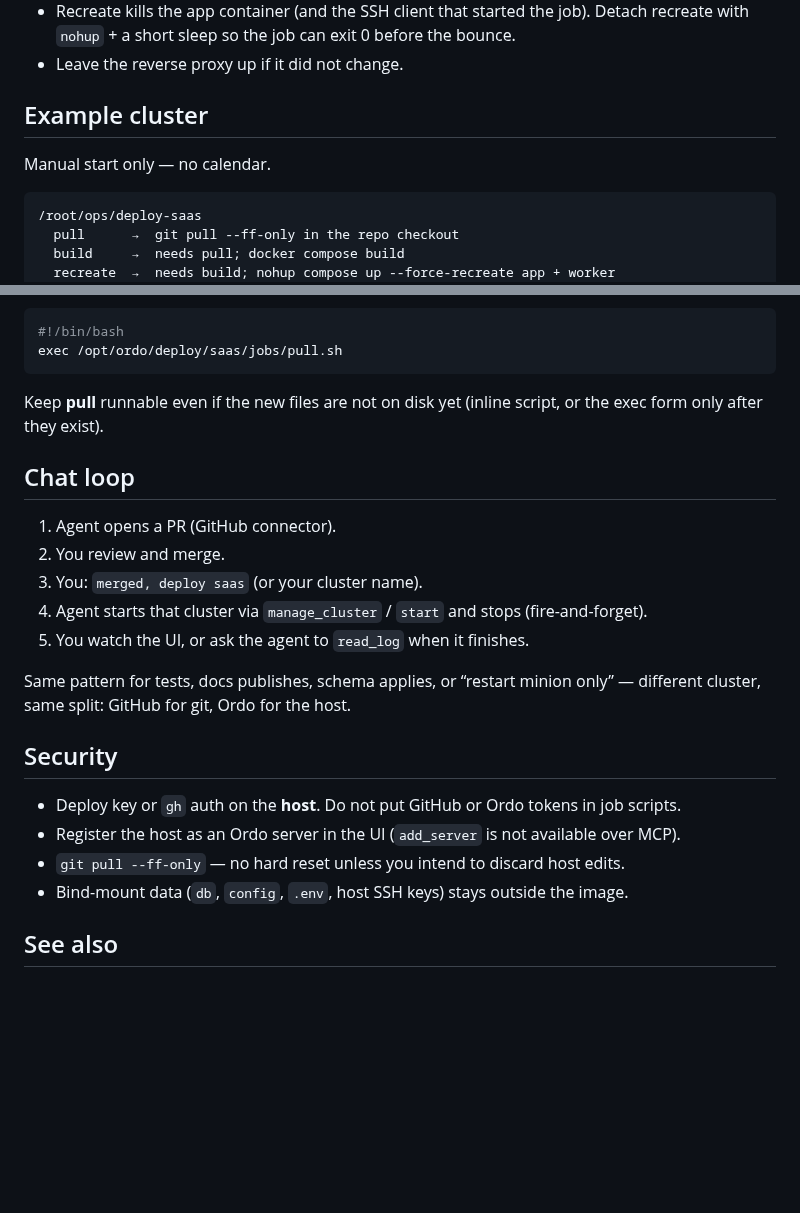
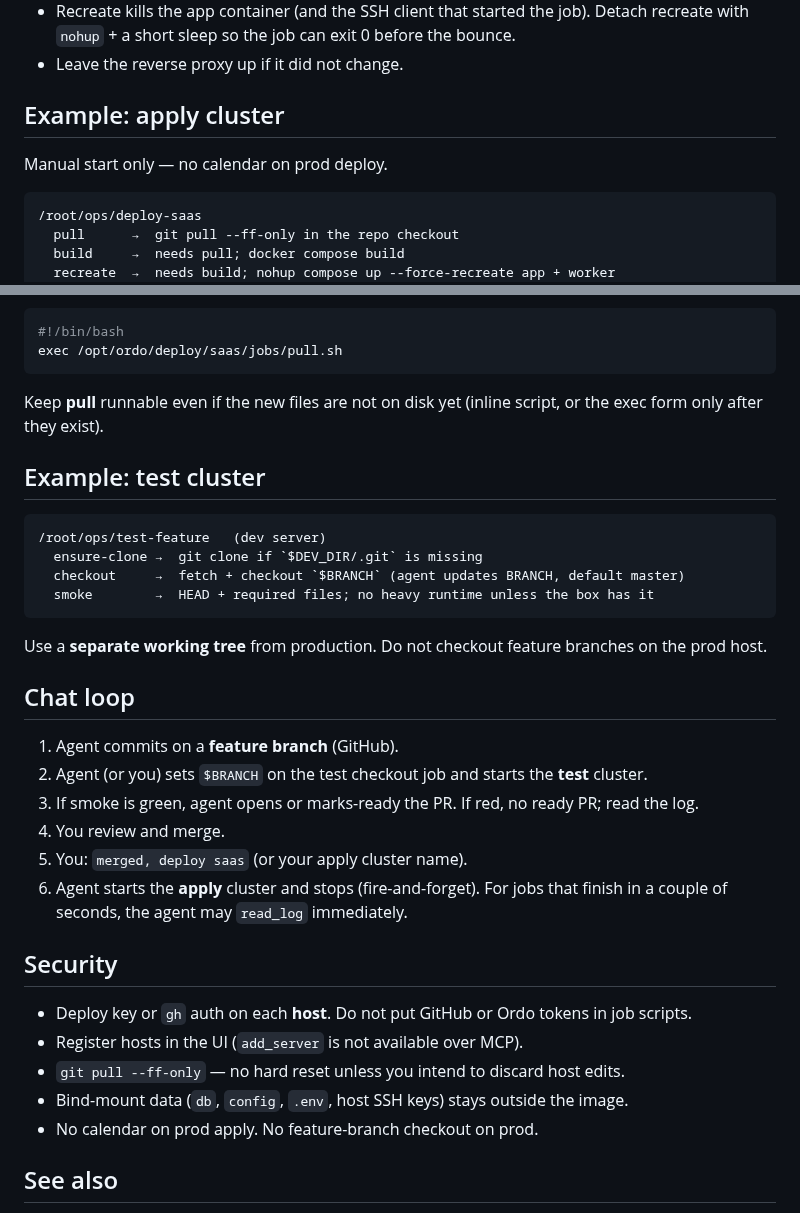
Before and after one commit to nathanielgraham/ordo, a Markdown page: public/docs/dev-cycle.md, 2 parts joined by grey strips. GitHub-like rendering; blank space fills up the shorter version.

````diff
--- a/public/docs/dev-cycle.md
+++ b/public/docs/dev-cycle.md
@@ -24,9 +56,9 @@ Ordo starts jobs over SSH on a registered server. If that server is the same mac
 - Recreate kills the app container (and the SSH client that started the job). Detach recreate with `nohup` + a short sleep so the job can exit 0 before the bounce.
 - Leave the reverse proxy up if it did not change.
 
-## Example cluster
+## Example: apply cluster
 
-Manual start only — no calendar.
+Manual start only — no calendar on prod deploy.
 
 ```
 /root/ops/deploy-saas
@@ -45,22 +77,33 @@ exec /opt/ordo/deploy/saas/jobs/pull.sh
 
 Keep **pull** runnable even if the new files are not on disk yet (inline script, or the exec form only after they exist).
 
+## Example: test cluster
+
+```
+/root/ops/test-feature   (dev server)
+  ensure-clone →  git clone if `$DEV_DIR/.git` is missing
+  checkout     →  fetch + checkout `$BRANCH` (agent updates BRANCH, default master)
+  smoke        →  HEAD + required files; no heavy runtime unless the box has it
+```
+
+Use a **separate working tree** from production. Do not checkout feature branches on the prod host.
+
 ## Chat loop
 
-1. Agent opens a PR (GitHub connector).
-2. You review and merge.
-3. You: `merged, deploy saas` (or your cluster name).
-4. Agent starts that cluster via `manage_cluster` / `start` and stops (fire-and-forget).
-5. You watch the UI, or ask the agent to `read_log` when it finishes.
-
-Same pattern for tests, docs publishes, schema applies, or “restart minion only” — different cluster, same split: GitHub for git, Ordo for the host.
+1. Agent commits on a **feature branch** (GitHub).
+2. Agent (or you) sets `$BRANCH` on the test checkout job and starts the **test** cluster.
+3. If smoke is green, agent opens or marks-ready the PR. If red, no ready PR; read the log.
+4. You review and merge.
+5. You: `merged, deploy saas` (or your apply cluster name).
+6. Agent starts the **apply** cluster and stops (fire-and-forget). For jobs that finish in a couple of seconds, the agent may `read_log` immediately.
 
 ## Security
 
-- Deploy key or `gh` auth on the **host**. Do not put GitHub or Ordo tokens in job scripts.
-- Register the host as an Ordo server in the UI (`add_server` is not available over MCP).
+- Deploy key or `gh` auth on each **host**. Do not put GitHub or Ordo tokens in job scripts.
+- Register hosts in the UI (`add_server` is not available over MCP).
 - `git pull --ff-only` — no hard reset unless you intend to discard host edits.
 - Bind-mount data (`db`, `config`, `.env`, host SSH keys) stays outside the image.
+- No calendar on prod apply. No feature-branch checkout on prod.
 
 ## See also
 
````
Also changed, not shown: other parts of public/docs/dev-cycle.md (+39 -7 lines).
